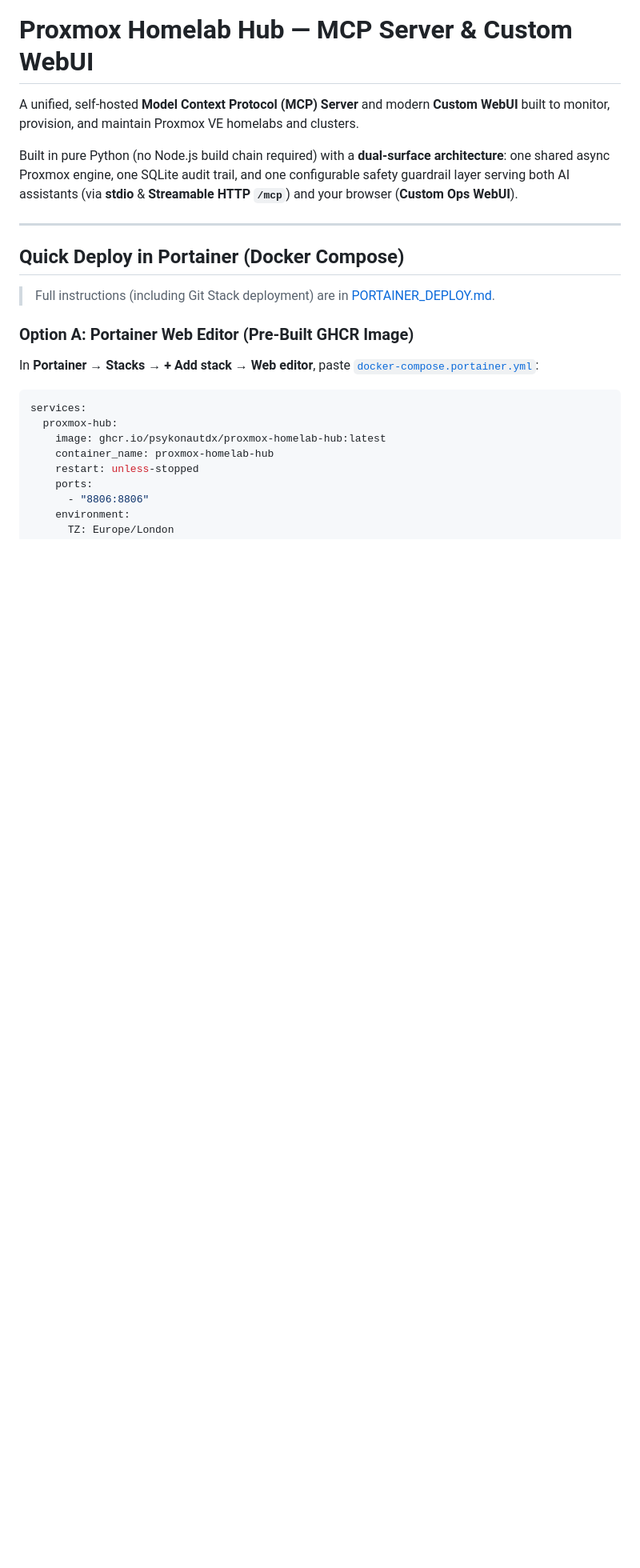
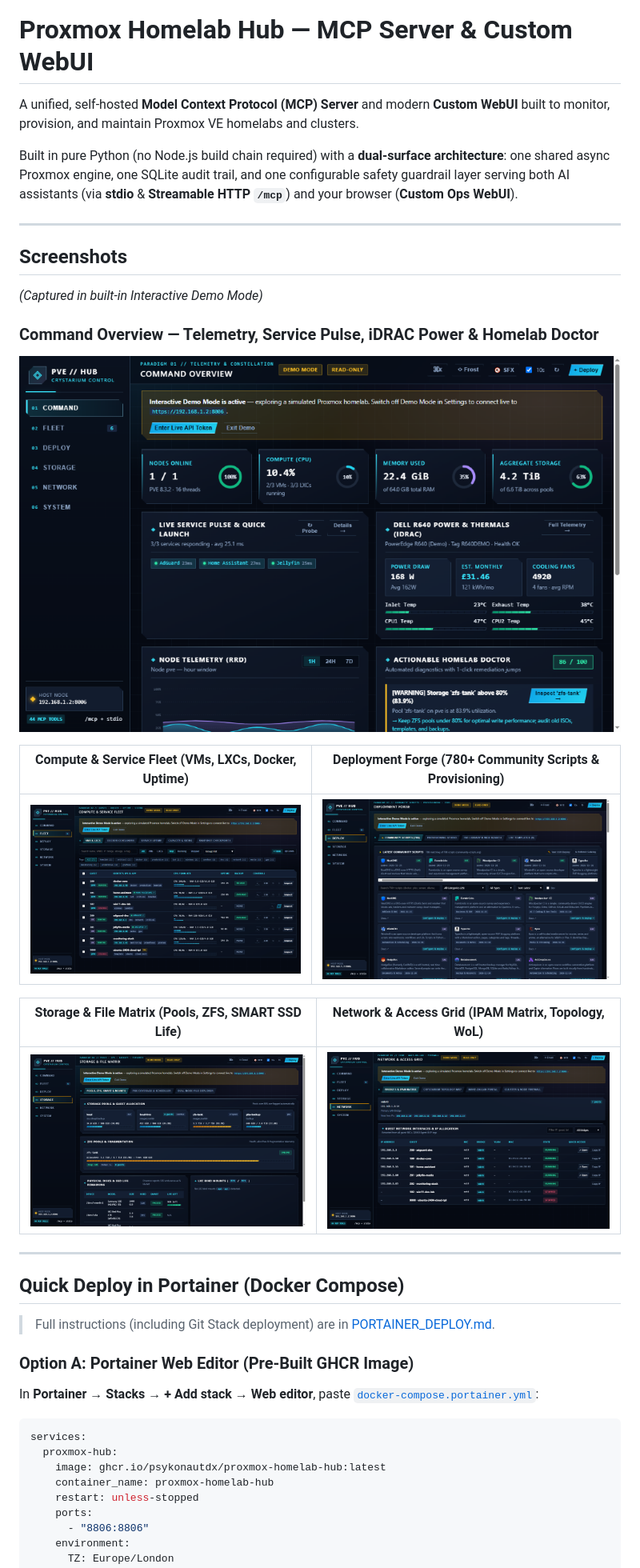
Before and after one commit to PsykonautDX/proxmox-homelab-hub, a Markdown page: README.md, the part around the change. Shown at 80% size. Rendered like a GitHub page; pictures changed too: docs/screenshots/01-command-overview.png (added), docs/screenshots/02-fleet.png (added), docs/screenshots/03-deploy.png (added); blank space fills up the shorter version.

Commit message:
docs: add Demo Mode dashboard screenshots to README

```diff
--- a/README.md
+++ b/README.md
@@ -3,6 +3,23 @@
 A unified, self-hosted **Model Context Protocol (MCP) Server** and modern **Custom WebUI** built to monitor, provision, and maintain Proxmox VE homelabs and clusters.
 
 Built in pure Python (no Node.js build chain required) with a **dual-surface architecture**: one shared async Proxmox engine, one SQLite audit trail, and one configurable safety guardrail layer serving both AI assistants (via **stdio** & **Streamable HTTP `/mcp`**) and your browser (**Custom Ops WebUI**).
+
+---
+
+## Screenshots
+
+*(Captured in built-in Interactive Demo Mode)*
+
+### Command Overview — Telemetry, Service Pulse, iDRAC Power & Homelab Doctor
+![Command Overview](./docs/screenshots/01-command-overview.png)
+
+| Compute & Service Fleet (VMs, LXCs, Docker, Uptime) | Deployment Forge (780+ Community Scripts & Provisioning) |
+| :---: | :---: |
+| ![Compute & Service Fleet](./docs/screenshots/02-fleet.png) | ![Deployment Forge](./docs/screenshots/03-deploy.png) |
+
+| Storage & File Matrix (Pools, ZFS, SMART SSD Life) | Network & Access Grid (IPAM Matrix, Topology, WoL) |
+| :---: | :---: |
+| ![Storage & File Matrix](./docs/screenshots/04-storage.png) | ![Network & Access Grid](./docs/screenshots/05-network.png) |
 
 ---
 
```
